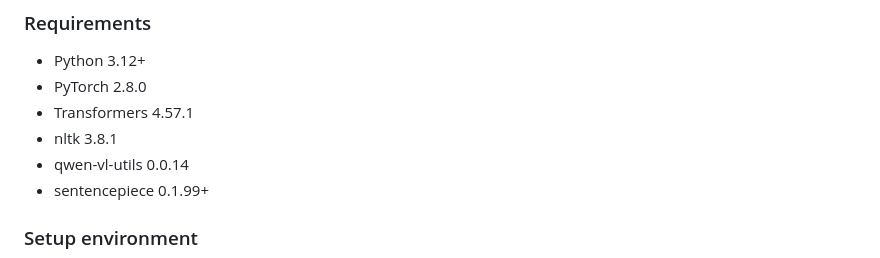
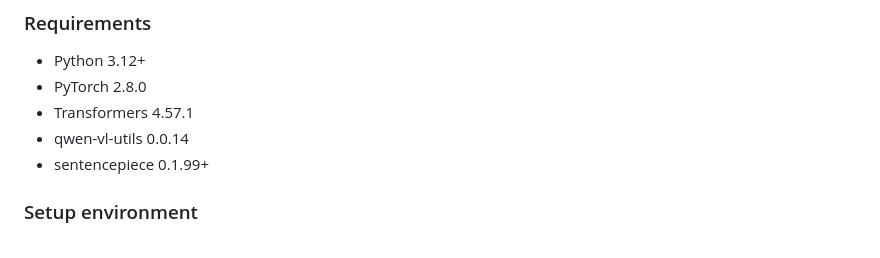
Before and after one commit to ai4ed/PreferAttack, a Markdown page: README.md, the part around the change. Rendered like a GitHub page.

Commit message:
Remove nltk 3.8.1 from dependencies
Removed nltk version 3.8.1 from the dependencies list.

```diff
--- a/README.md
+++ b/README.md
@@ -123,7 +123,6 @@ A split-info file looks like:
 - Python 3.12+
 - PyTorch 2.8.0
 - Transformers 4.57.1
-- nltk 3.8.1
 - qwen-vl-utils 0.0.14
 - sentencepiece  0.1.99+
 
```
